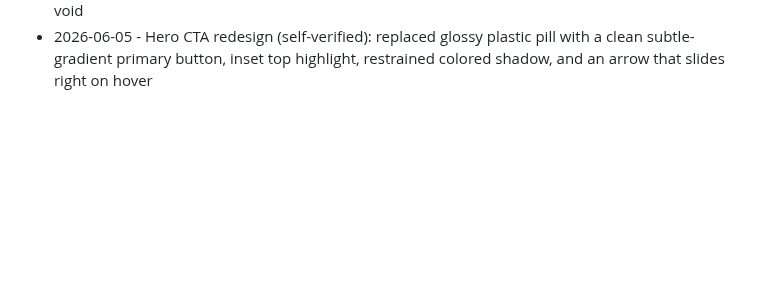
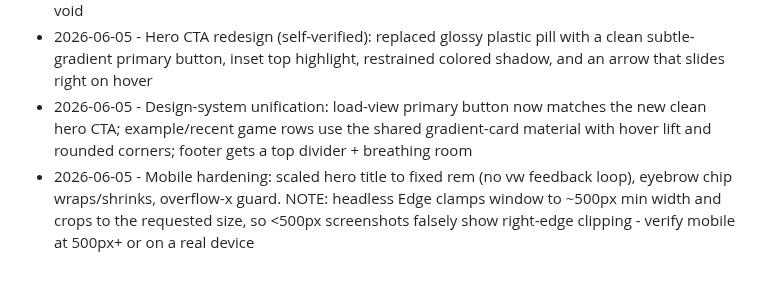
Before and after one commit to Cludes/cludecade, a Markdown page: PROGRESS.md, the part around the change. Drawn GitHub-style; blank space fills up the shorter version.

Commit message:
Log design-system unification and mobile hardening

```diff
--- a/PROGRESS.md
+++ b/PROGRESS.md
@@ -114,3 +114,5 @@ Autonomous improvement log. One line per shipped item: date, what shipped, commi
 - 2026-06-05 - In-game panel modernization: control buttons now gradient surface + 600 weight + crisper border with accent-glow hover and inset highlight; row labels unified into mono uppercase micro-labels; #save-controls more breathing room - lifts in-game view and load view together
 - 2026-06-05 - Bold in-game stage redesign: the screen now reads as a real screen - inner vignette depth, neon edge, wide ambient bloom and a drop shadow lifting it off the page, plus a soft green/cyan radial stage glow behind it via #console-body::before so it no longer floats in a black void
 - 2026-06-05 - Hero CTA redesign (self-verified): replaced glossy plastic pill with a clean subtle-gradient primary button, inset top highlight, restrained colored shadow, and an arrow that slides right on hover
+- 2026-06-05 - Design-system unification: load-view primary button now matches the new clean hero CTA; example/recent game rows use the shared gradient-card material with hover lift and rounded corners; footer gets a top divider + breathing room
+- 2026-06-05 - Mobile hardening: scaled hero title to fixed rem (no vw feedback loop), eyebrow chip wraps/shrinks, overflow-x guard. NOTE: headless Edge clamps window to ~500px min width and crops to the requested size, so <500px screenshots falsely show right-edge clipping - verify mobile at 500px+ or on a real device
```
